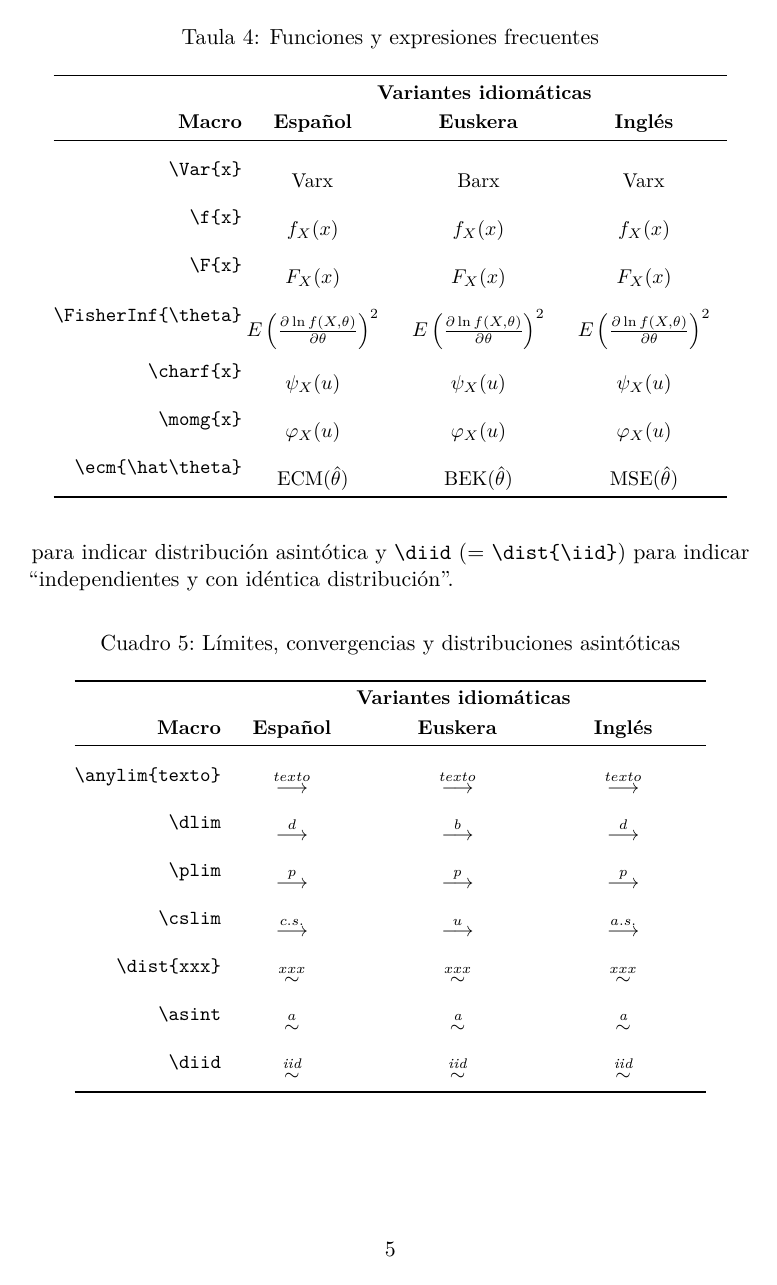
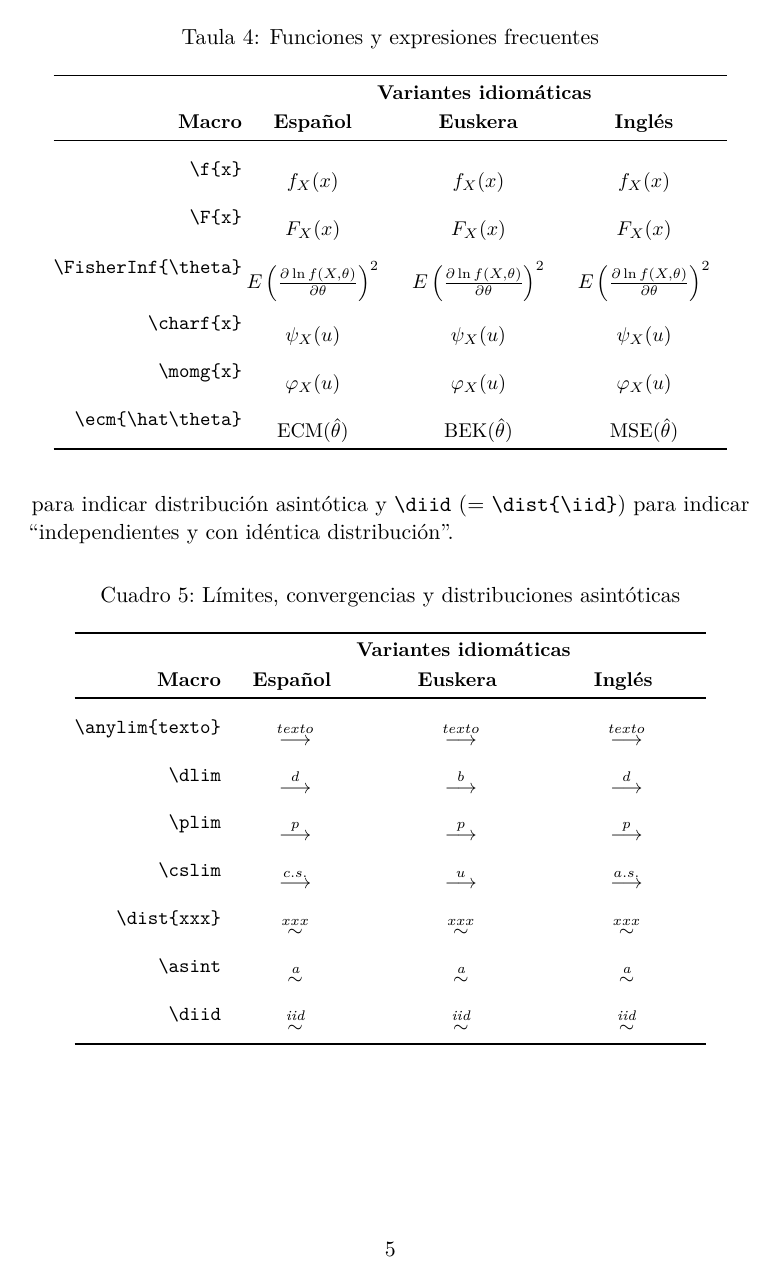
Before and after one commit to FernandoTusell/EA3examen, a LaTeX document (EA3doc.tex, which reads variantes.tex): page 5 of 6. Compiled offline with pdfLaTeX; the source files are stored in an older character set and shown here as Unicode.

```diff
--- a/EA3doc.tex
+++ b/EA3doc.tex
@@ -305,7 +305,6 @@
  & \multicolumn{3}{c}{\textbf{Variantes idiomáticas}}  \\[1mm]
 \textbf{Macro} & \textbf{Español} & \textbf{Euskera} & \textbf{Inglés} \\
 \midrule
-\verb|\Var{x}|     & \iS\Var{x}  & \iB\Var{x}   & \iE\Var{x}   \\
 \verb|\f{x}|       & \iS\f{x}  & \iB\f{x}   & \iE\f{x}   \\
 \verb|\F{x}|       & \iS\F{x}  & \iB\F{x}   & \iE\F{x}   \\
 \verb|\FisherInf{\theta}|       & \iS\FisherInf{\theta}  & \iB\FisherInf{\theta}   & \iE\FisherInf{\theta}   \\
--- a/variantes.tex
+++ b/variantes.tex
@@ -12,14 +12,16 @@
 \def\FisherInf#1{\ensuremath{E\left(\frac{\partial\ln f(X,#1)}{\partial #1}\right)^2}}
 \def\charf#1{\ensuremath{\psi_{\uppercase{#1}}(u)}}
 \def\momg#1{\ensuremath{\varphi_{\uppercase{#1}}(u)}}
-\def\anylim#1{\ensuremath{\buildrel#1\over\longrightarrow}}
-\def\dist#1{\ensuremath{\buildrel#1\over{\sim}}}
+\def\anylim#1{
+    \ensuremath{\buildrel#1\over\longrightarrow}}
+\def\dist#1{
+    \ensuremath{\buildrel#1\over\sim}}
 %
 %  Macros idiomáticos utilizables en el texto
 %
 \addto\extrasspanish{
 \def\puntuacion#1#2{\emph{(#1 puntos, #2 minutos)}}
-\def\asin{\dist{a}}
+\def\asin{\dist{\textit{a}}}
 \def\cierto{Cierto}
 \def\falso{Falso}
 \def\si{Sí}
```
Also changed, not shown: variantes.tex (6 more changed lines).
